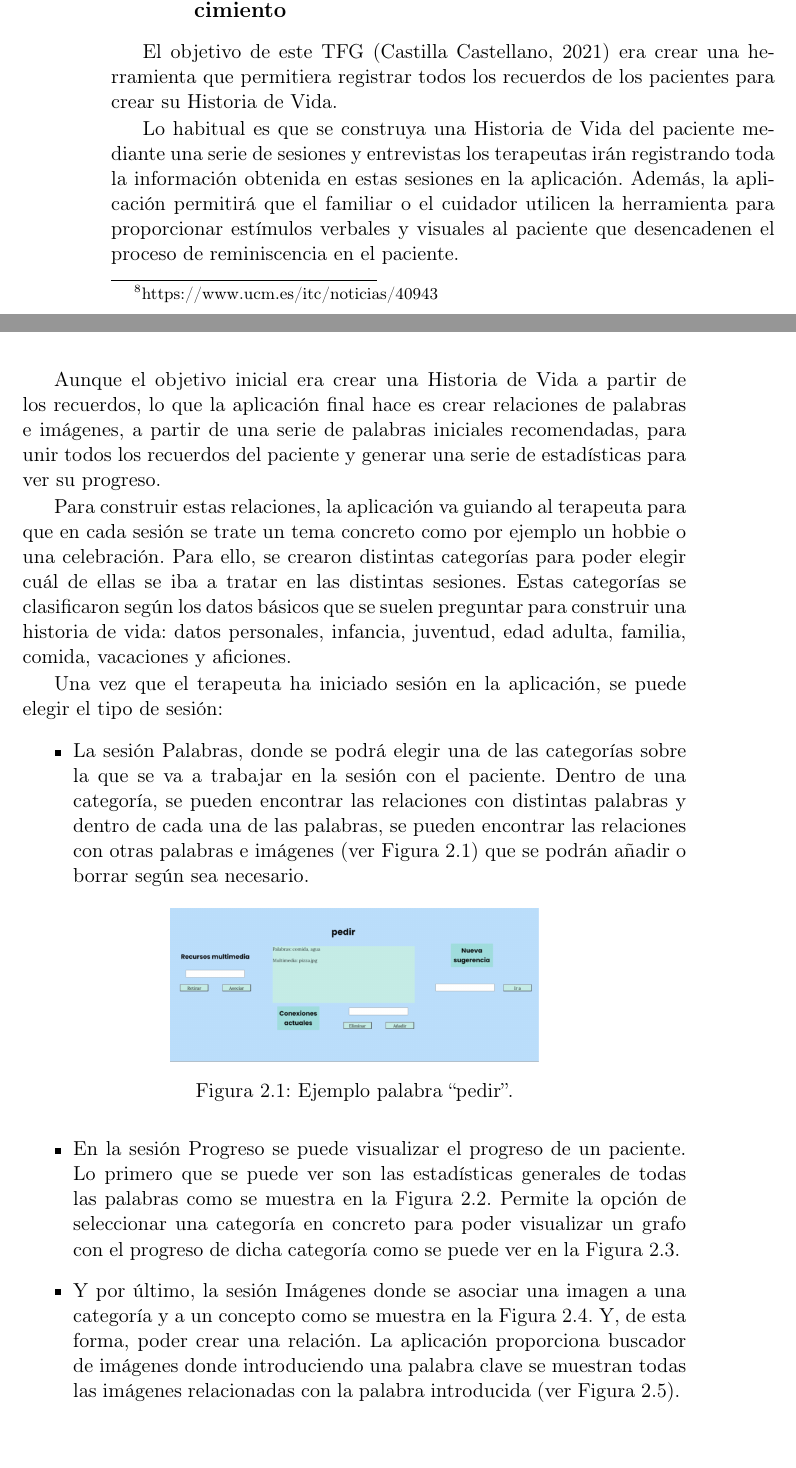
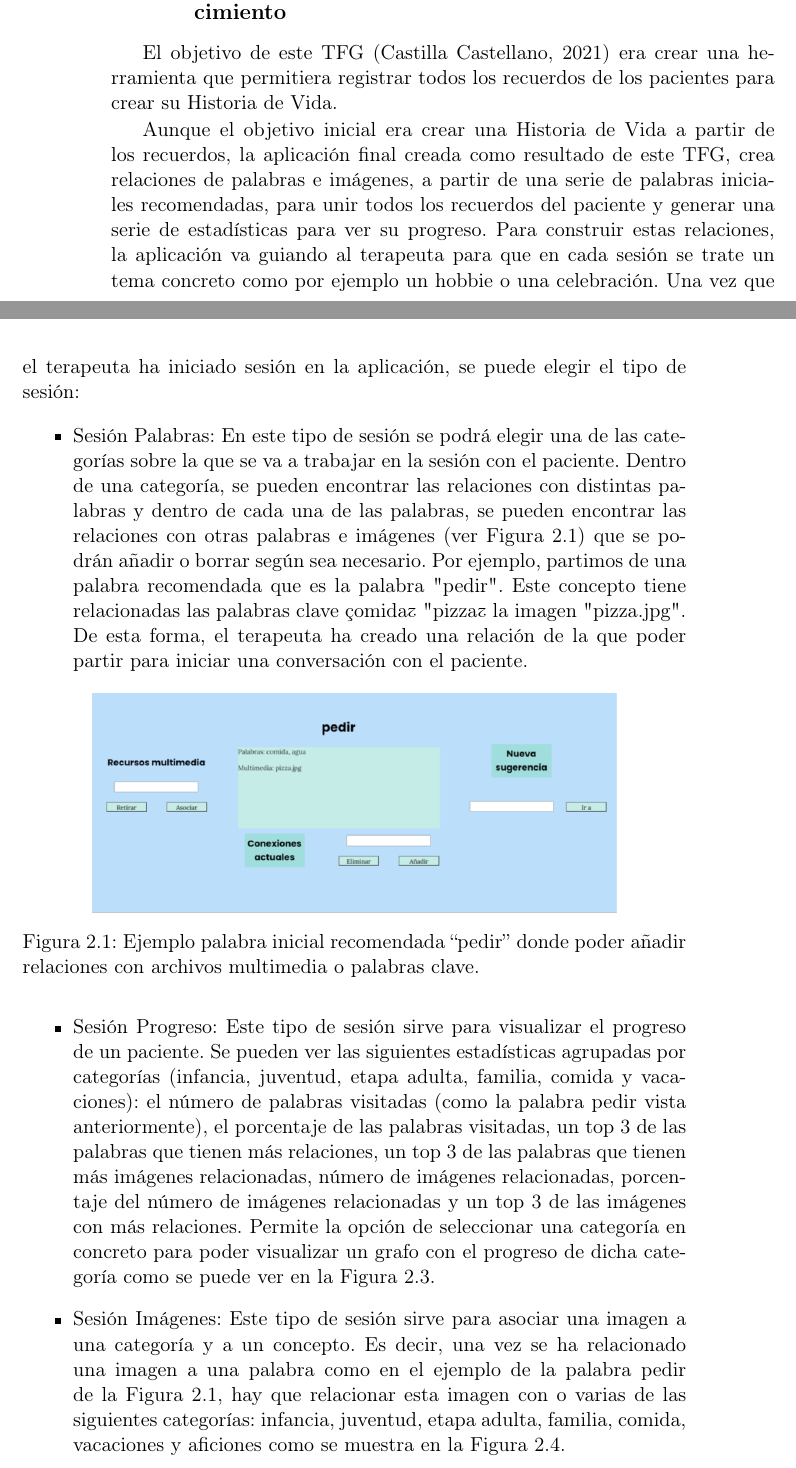
Before and after one commit to NILGroup/TFG-2122-Recuerdame, a LaTeX book (Memoria/TFMTeXiS-Latin1/TFMTeXiS/TFMTeXiS.tex, which reads Memoria/TFMTeXiS-Latin1/TFMTeXiS/Capitulos/EstadoDeLaCuestion.tex): two parts of pages 36 and 37 of 134, joined at a grey line, cut so that both start at the same text. Compiled offline with pdfLaTeX; the source files are stored in an older character set and shown here as Unicode; a LaTeX package or settings file that is missing is left out.

Commit message:
Correcciones de la sección de Trabajos Relacionados.

```diff
--- a/Memoria/TFMTeXiS-Latin1/TFMTeXiS/Capitulos/EstadoDeLaCuestion.tex
+++ b/Memoria/TFMTeXiS-Latin1/TFMTeXiS/Capitulos/EstadoDeLaCuestion.tex
@@ -145,24 +145,18 @@ En este apartado hablaremos de cuatro trabajos que son parte del proyecto CANTOR
 \subsection{Generación de historias a partir de una base de conocimiento}
 El objetivo de este TFG \citep{article_14} era crear una herramienta que permitiera registrar todos los recuerdos de los pacientes para crear su Historia de Vida.
 
-Lo habitual es que se construya una Historia de Vida del paciente mediante una serie de sesiones y entrevistas los terapeutas irán registrando toda la información obtenida en estas sesiones en la aplicación. Además, la aplicación permitirá que el familiar o el cuidador utilicen la herramienta para proporcionar estímulos verbales y visuales al paciente que desencadenen el proceso de reminiscencia en el paciente.
-
-Aunque el objetivo inicial era crear una Historia de Vida a partir de los recuerdos, lo que la aplicación final hace es crear relaciones de palabras e imágenes, a partir de una serie de palabras iniciales recomendadas, para unir todos los recuerdos del paciente y generar una serie de estadísticas para ver su progreso.
-
-Para construir estas relaciones, la aplicación va guiando al terapeuta para que en cada sesión se trate un tema concreto como por ejemplo un hobbie o una celebración. Para ello, se crearon distintas categorías para poder elegir cuál de ellas se iba a tratar en las distintas sesiones. Estas categorías se clasificaron según los datos básicos que se suelen preguntar para construir una historia de vida: datos personales, infancia, juventud, edad adulta, familia, comida, vacaciones y aficiones.
-
-Una vez que el terapeuta ha iniciado sesión en la aplicación, se puede elegir el tipo de sesión:
+Aunque el objetivo inicial era crear una Historia de Vida a partir de los recuerdos, la aplicación final creada como resultado de este TFG, crea relaciones de palabras e imágenes, a partir de una serie de palabras iniciales recomendadas, para unir todos los recuerdos del paciente y generar una serie de estadísticas para ver su progreso. Para construir estas relaciones, la aplicación va guiando al terapeuta para que en cada sesión se trate un tema concreto como por ejemplo un hobbie o una celebración. Una vez que el terapeuta ha iniciado sesión en la aplicación, se puede elegir el tipo de sesión:
 \begin{itemize}
-	\item La sesión Palabras, donde se podrá elegir una de las categorías sobre la que se va a trabajar en la sesión con el paciente. Dentro de una categoría, se pueden encontrar las relaciones con distintas palabras y dentro de cada una de las palabras, se pueden encontrar las relaciones con otras palabras e imágenes (ver Figura \ref{fig:figura2.1}) que se podrán añadir o borrar según sea necesario.
+	\item Sesión Palabras: En este tipo de sesión se podrá elegir una de las categorías sobre la que se va a trabajar en la sesión con el paciente. Dentro de una categoría, se pueden encontrar las relaciones con distintas palabras y dentro de cada una de las palabras, se pueden encontrar las relaciones con otras palabras e imágenes (ver Figura \ref{fig:figura2.1}) que se podrán añadir o borrar según sea necesario. Por ejemplo, partimos de una palabra recomendada que es la palabra "pedir". Este concepto tiene relacionadas las palabras clave "comida" y "pizza" y la imagen "pizza.jpg". De esta forma, el terapeuta ha creado una relación de la que poder partir para iniciar una conversación con el paciente.
 
 \begin{figure}[!ht]
   	\centering
-  	\includegraphics[width=7cm]{./Imagenes/Figuras/figura 2.1}
-  	\caption{Ejemplo palabra ``pedir''.}
+  	\includegraphics[width=10cm]{./Imagenes/Figuras/figura 2.1}
+  	\caption{Ejemplo palabra inicial recomendada ``pedir'' donde poder añadir relaciones con archivos multimedia o palabras clave.}
 	\label{fig:figura2.1}
 \end{figure}
 
-	\item En la sesión Progreso se puede visualizar el progreso de un paciente. Lo primero que se puede ver son las estadísticas generales de todas las palabras como se muestra en la Figura \ref{fig:figura2.2}. Permite la opción de seleccionar una categoría en concreto para poder visualizar un grafo con el progreso de dicha categoría como se puede ver en la Figura \ref{fig:figura2.3}.
+	\item Sesión Progreso: Este tipo de sesión sirve para visualizar el progreso de un paciente. Se pueden ver las siguientes estadísticas agrupadas por categorías (infancia, juventud, etapa adulta, familia, comida y vacaciones): el número de palabras visitadas (como la palabra pedir vista anteriormente), el porcentaje de las palabras visitadas, un top 3 de las palabras que tienen más relaciones, un top 3 de las palabras que tienen más imágenes relacionadas, número de imágenes relacionadas, porcentaje del número de imágenes relacionadas y un top 3 de las imágenes con más relaciones. Permite la opción de seleccionar una categoría en concreto para poder visualizar un grafo con el progreso de dicha categoría como se puede ver en la Figura \ref{fig:figura2.3}.
 \begin{figure}[!ht]
   	\centering
   	\includegraphics[width=15cm]{./Imagenes/Figuras/figura 2.2}
@@ -177,7 +171,7 @@ Una vez que el terapeuta ha iniciado sesión en la aplicación, se puede elegir
 	\label{fig:figura2.3}
 \end{figure}
 
-	\item Y por último, la sesión Imágenes donde se asociar una imagen a una categoría y a un concepto como se muestra en la Figura \ref{fig:figura2.4}. Y, de esta forma, poder crear una relación. La aplicación proporciona buscador de imágenes donde introduciendo una palabra clave se muestran todas las imágenes relacionadas con la palabra introducida (ver Figura \ref{fig:figura2.5}).
+	\item Sesión Imágenes: Este tipo de sesión sirve para asociar una imagen a una categoría y a un concepto. Es decir, una vez se ha relacionado una imagen a una palabra como en el ejemplo de la palabra pedir de la Figura \ref{fig:figura2.1}, hay que relacionar esta imagen con o varias de las siguientes categorías: infancia, juventud, etapa adulta, familia, comida, vacaciones y aficiones como se muestra en la Figura \ref{fig:figura2.4}.
 \begin{figure}[!ht]
   	\centering
   	\includegraphics[width=7cm]{./Imagenes/Figuras/figura 2.4}
```
Also changed, not shown: Memoria/TFMTeXiS-Latin1/TFMTeXiS/TFMTeXiS.tex (line endings or trailing spaces), Memoria/TFMTeXiS-Latin1/TFMTeXiS/Capitulos/EstadoDeLaCuestion.tex (18 more changed lines), 15 other files.
